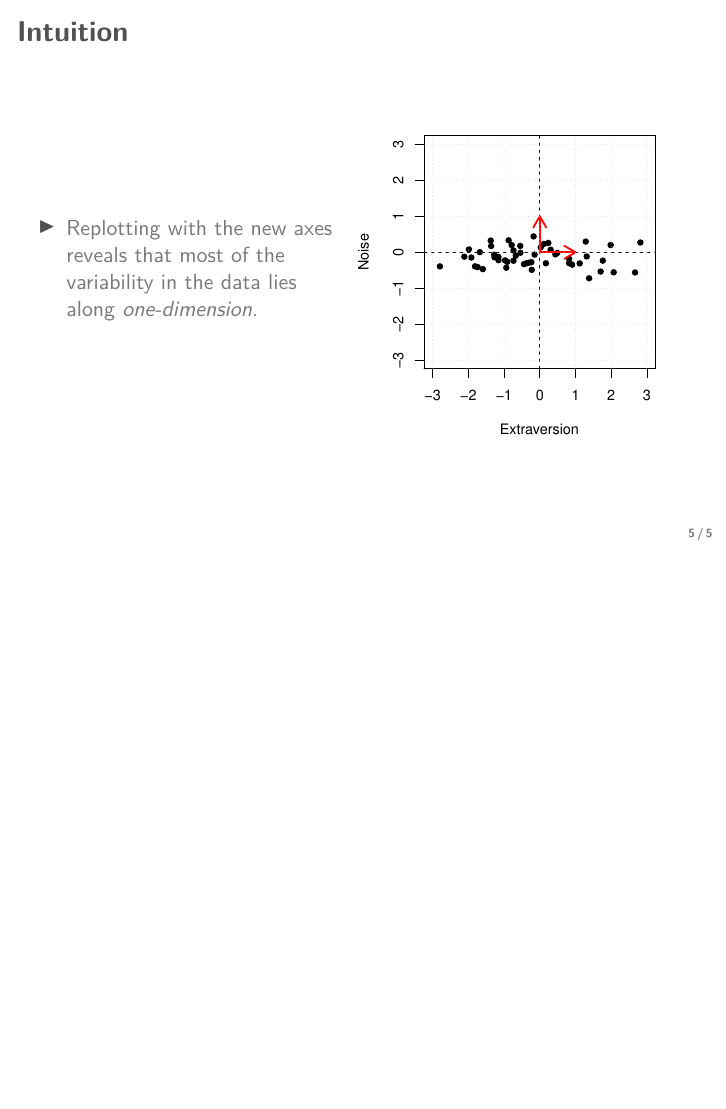
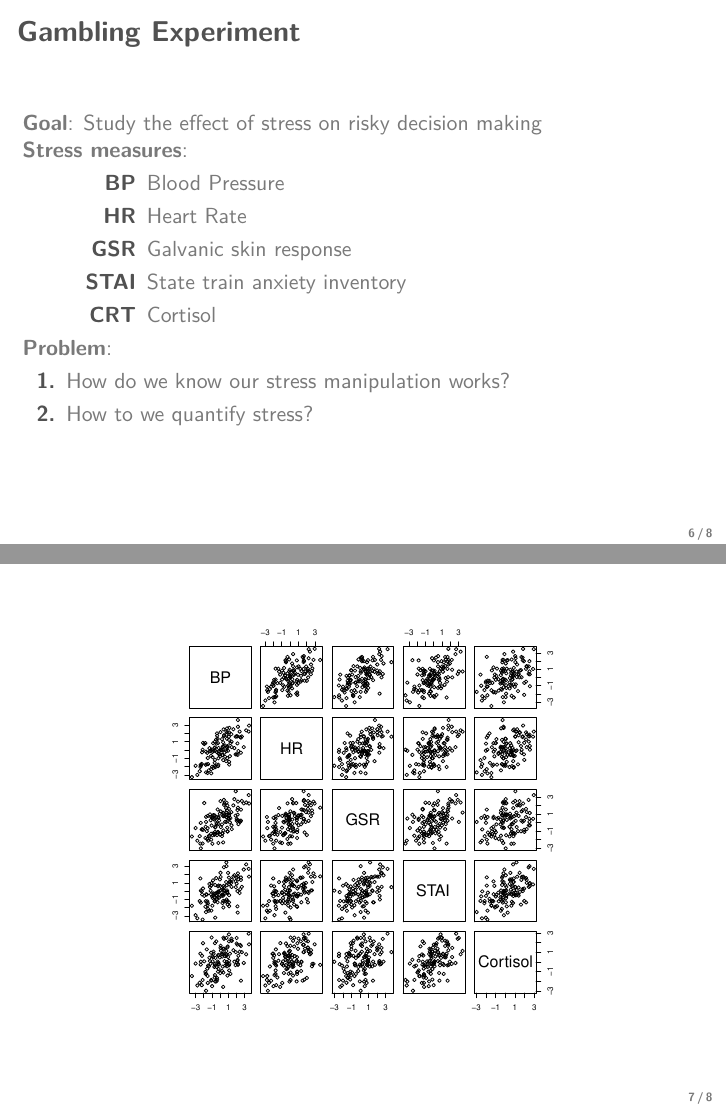
Before and after one commit to MTeskey/Teaching-Material, LaTeX slides (Slides -- Factor Analysis/Latex/areshenk_factorAnalysis.tex, which reads Slides -- Factor Analysis/Latex/sections/stressFactor.tex): page 8 of 8 before the commit and pages 9 and 10 of 11 after it, the two joined at a grey line, the shorter picture padded with empty space. Compiled offline with pdfLaTeX.

Commit message:
Update stress plots

```diff
--- a/Slides -- Factor Analysis/Latex/areshenk_factorAnalysis.tex
+++ b/Slides -- Factor Analysis/Latex/areshenk_factorAnalysis.tex
@@ -25,5 +25,3 @@
 
 \maketitle
 
-% Intuition and PCA
-\begin{frame}{Intuition}
@@ -43 +27,0 @@
-\begin{frame}{Intuition}
@@ -58 +27,0 @@
-\begin{frame}{Intuition}
@@ -75 +27,0 @@
-\begin{frame}{Intuition}
--- /dev/null
+++ b/Slides -- Factor Analysis/Latex/sections/stressFactor.tex
@@ -0,0 +1,22 @@
+\begin{frame}{Gambling Experiment}
+\textbf{Goal}: Study the effect of stress on risky decision making \par
+\textbf{Stress measures}:
+	\begin{description}
+		\item[BP] Blood Pressure
+		\item[HR] Heart Rate
+		\item[GSR] Galvanic skin response
+		\item[STAI] State train anxiety inventory
+		\item[CRT] Cortisol
+	\end{description}
+\textbf{Problem}:
+	\begin{enumerate}
+		\item How do we know our stress manipulation works?
+		\item How to we quantify stress?
+	\end{enumerate}
+\end{frame}
+
+\begin{frame}
+	\begin{center}
+        		\includegraphics[scale=.5, center]{figures/stress_pairs.eps}
+    	\end{center}
+\end{frame}
```
Also changed, not shown: Slides -- Factor Analysis/Latex/sections/pca.tex (added, +60 -0 lines), Slides -- Factor Analysis/Latex/areshenk_factorAnalysis.pdf, Slides -- Factor Analysis/Latex/figures/stress_comp1.png, Slides -- Factor Analysis/Latex/figures/stress_comp2.png, Slides -- Factor Analysis/Latex/figures/stress_loadings_rot.png (added), Slides -- Factor Analysis/Latex/figures/stress_loadings_unrot.png (added), Slides -- Factor Analysis/Latex/figures/stress_pairs.eps (added), Slides -- Factor Analysis/Latex/areshenk_factorAnalysis.tex (57 more changed lines), Slides -- Factor Analysis/Latex/sections/stressFactor.tex (13 more changed lines), 7 other files.
